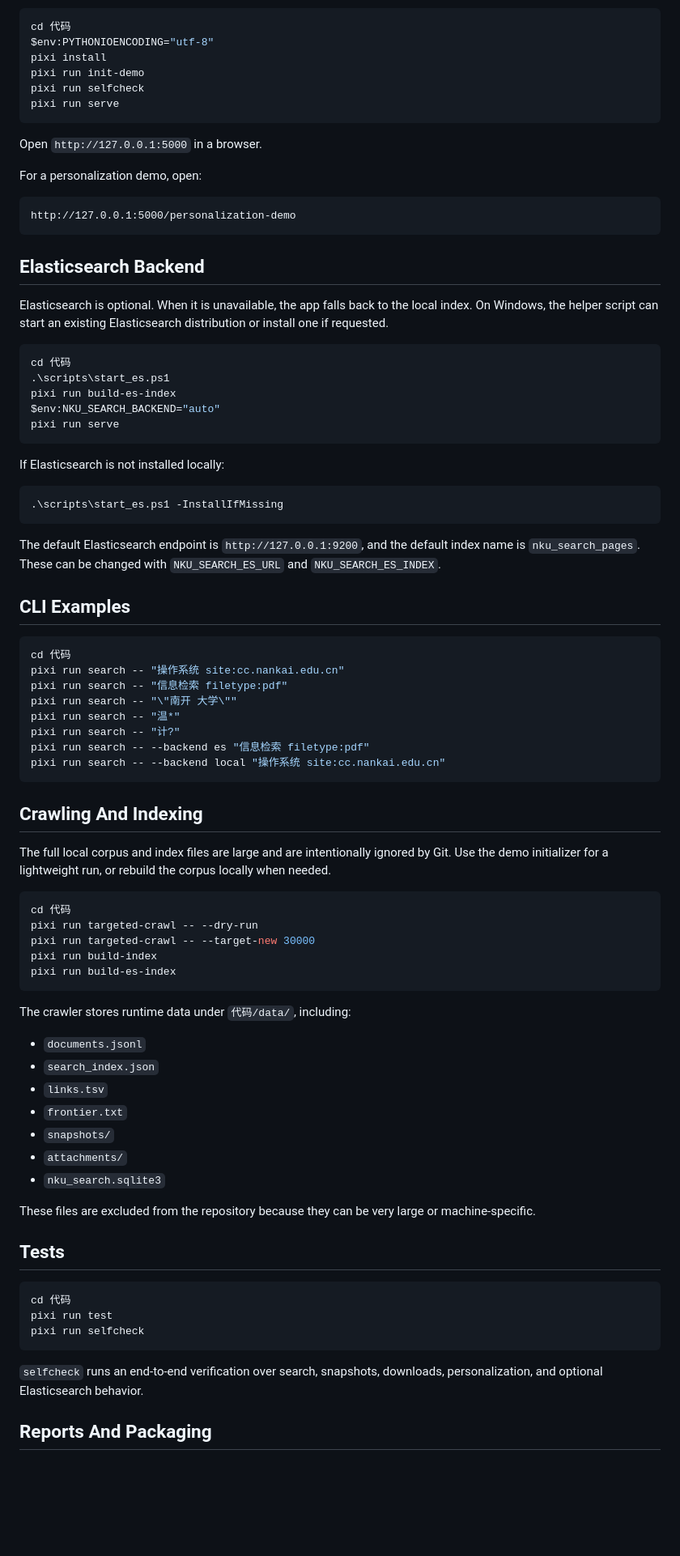
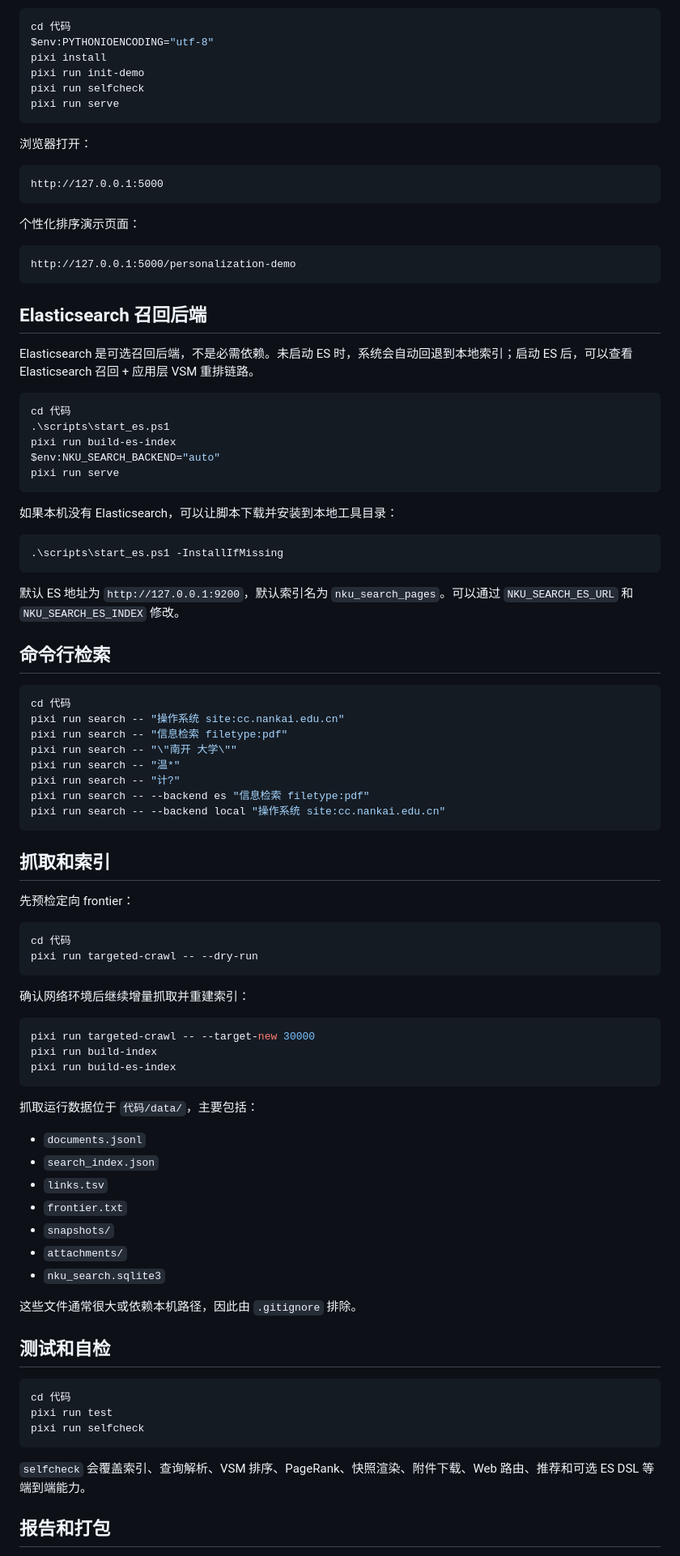
Before and after one commit to kyc001/nku-campus-search, a Markdown page: README.md, the part around one of its changes. Shown at 81% size. Rendered like a GitHub page; blank space fills up the shorter version.

````diff
--- a/README.md
+++ b/README.md
@@ -51,17 +87,21 @@ pixi run selfcheck
 pixi run serve
 ```
 
-Open `http://127.0.0.1:5000` in a browser.
+浏览器打开：
 
-For a personalization demo, open:
+```text
+http://127.0.0.1:5000
+```
+
+个性化排序演示页面：
 
 ```text
 http://127.0.0.1:5000/personalization-demo
 ```
 
-## Elasticsearch Backend
+## Elasticsearch 召回后端
 
-Elasticsearch is optional. When it is unavailable, the app falls back to the local index. On Windows, the helper script can start an existing Elasticsearch distribution or install one if requested.
+Elasticsearch 是可选召回后端，不是必需依赖。未启动 ES 时，系统会自动回退到本地索引；启动 ES 后，可以查看 Elasticsearch 召回 + 应用层 VSM 重排链路。
 
 ```powershell
 cd 代码
@@ -71,15 +111,15 @@ $env:NKU_SEARCH_BACKEND="auto"
 pixi run serve
 ```
 
-If Elasticsearch is not installed locally:
+如果本机没有 Elasticsearch，可以让脚本下载并安装到本地工具目录：
 
 ```powershell
 .\scripts\start_es.ps1 -InstallIfMissing
 ```
 
-The default Elasticsearch endpoint is `http://127.0.0.1:9200`, and the default index name is `nku_search_pages`. These can be changed with `NKU_SEARCH_ES_URL` and `NKU_SEARCH_ES_INDEX`.
+默认 ES 地址为 `http://127.0.0.1:9200`，默认索引名为 `nku_search_pages`。可以通过 `NKU_SEARCH_ES_URL` 和 `NKU_SEARCH_ES_INDEX` 修改。
 
-## CLI Examples
+## 命令行检索
 
 ```powershell
 cd 代码
@@ -92,19 +132,24 @@ pixi run search -- --backend es "信息检索 filetype:pdf"
 pixi run search -- --backend local "操作系统 site:cc.nankai.edu.cn"
 ```
 
-## Crawling And Indexing
+## 抓取和索引
 
-The full local corpus and index files are large and are intentionally ignored by Git. Use the demo initializer for a lightweight run, or rebuild the corpus locally when needed.
+先预检定向 frontier：
 
 ```powershell
 cd 代码
 pixi run targeted-crawl -- --dry-run
+```
+
+确认网络环境后继续增量抓取并重建索引：
+
+```powershell
 pixi run targeted-crawl -- --target-new 30000
 pixi run build-index
 pixi run build-es-index
 ```
 
-The crawler stores runtime data under `代码/data/`, including:
+抓取运行数据位于 `代码/data/`，主要包括：
 
 - `documents.jsonl`
 - `search_index.json`
@@ -114,9 +159,9 @@ The crawler stores runtime data under `代码/data/`, including:
 - `attachments/`
 - `nku_search.sqlite3`
 
-These files are excluded from the repository because they can be very large or machine-specific.
+这些文件通常很大或依赖本机路径，因此由 `.gitignore` 排除。
 
-## Tests
+## 测试和自检
 
 ```powershell
 cd 代码
@@ -124,7 +169,7 @@ pixi run test
 pixi run selfcheck
 ```
 
-`selfcheck` runs an end-to-end verification over search, snapshots, downloads, personalization, and optional Elasticsearch behavior.
+`selfcheck` 会覆盖索引、查询解析、VSM 排序、PageRank、快照渲染、附件下载、Web 路由、推荐和可选 ES DSL 等端到端能力。
 
-## Reports And Packaging
+## 报告和打包
 
````
Also changed, not shown: other parts of README.md (+78 -32 lines).
